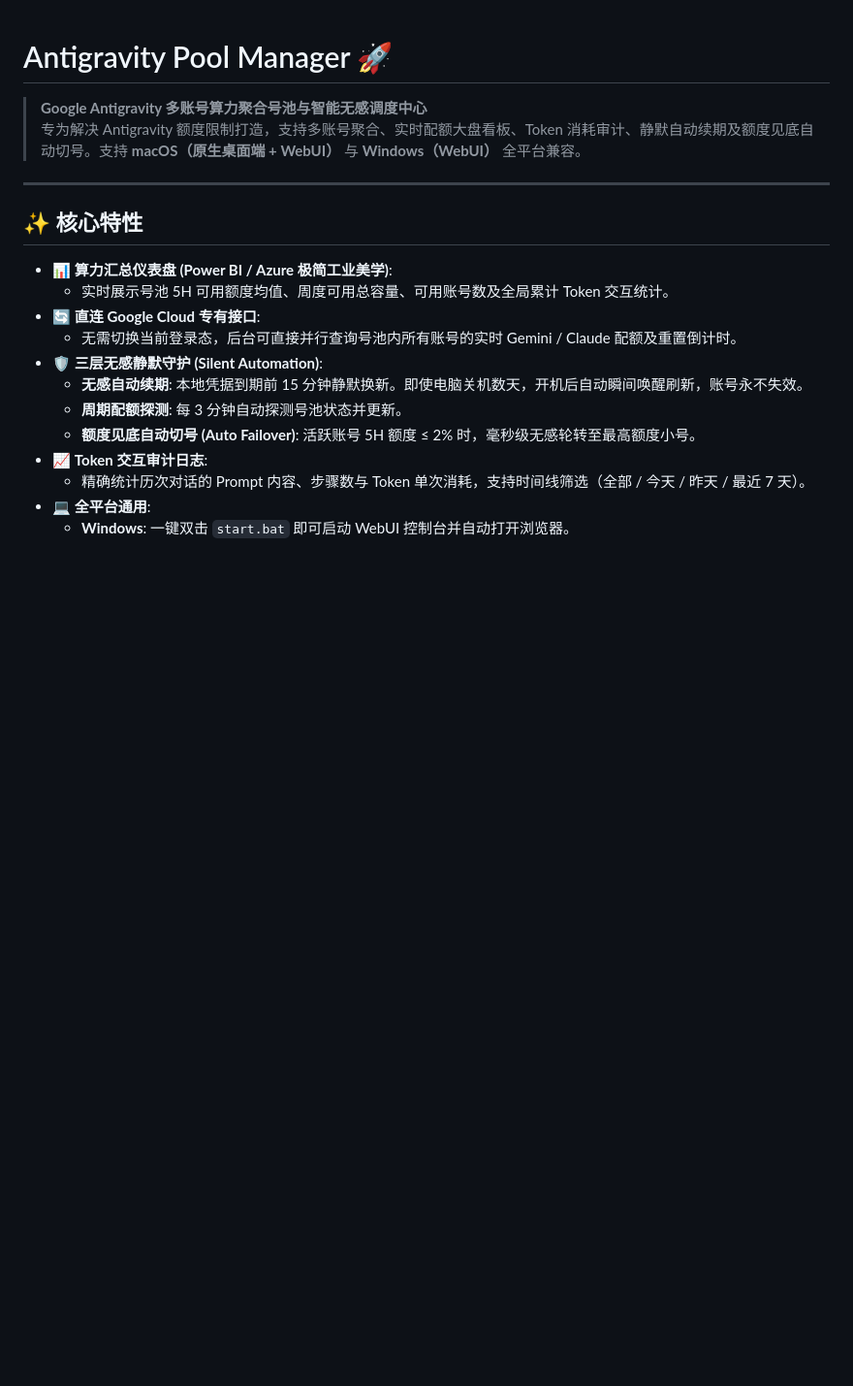
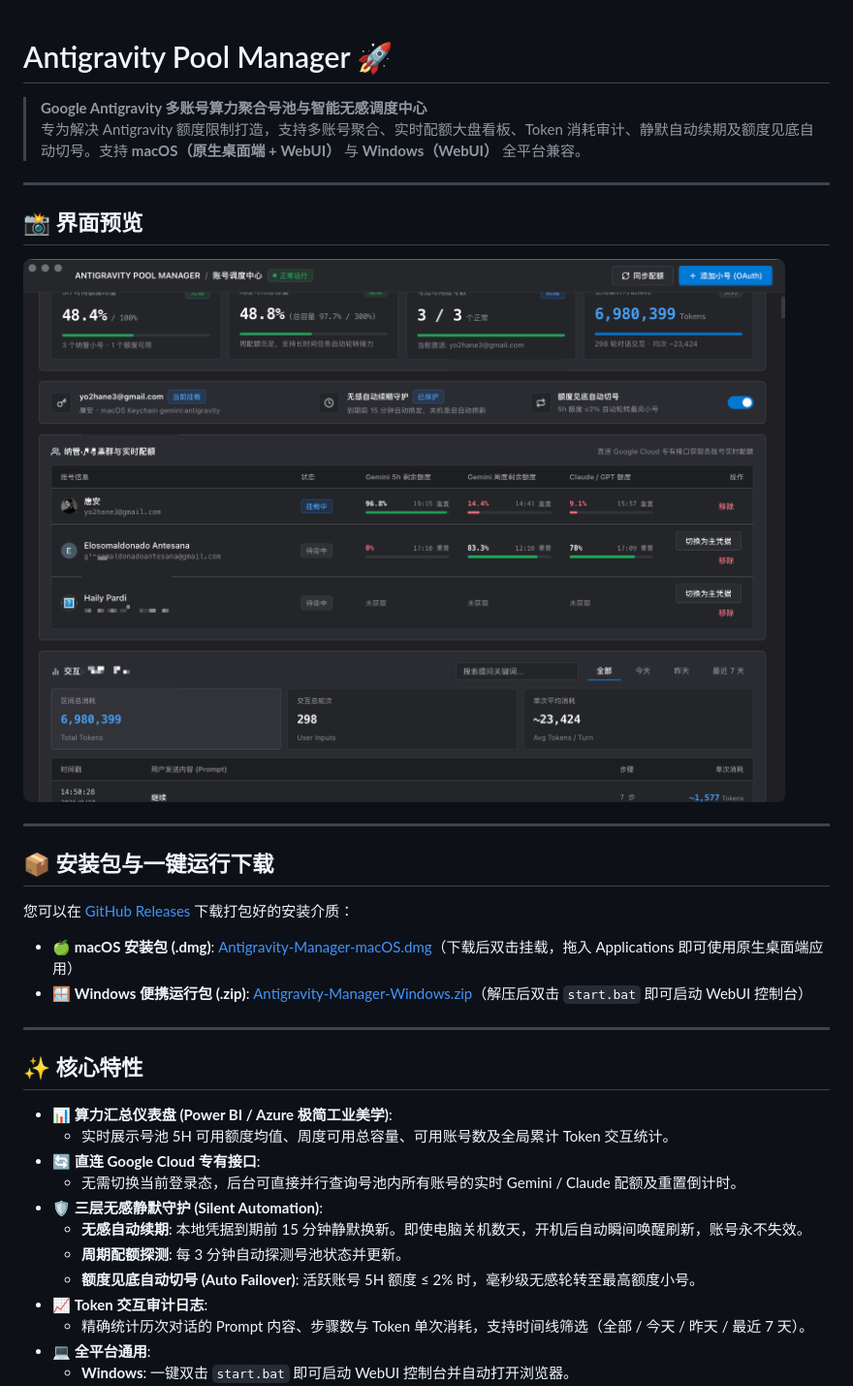
Before and after one commit to CryoThrust/antigravity-pool-manager, a Markdown page: README.md, the part around the change. Shown at 97% size. GitHub-like rendering; pictures changed too: docs/screenshots/dashboard_preview.png (added); blank space fills up the shorter version.

Commit message:
docs: add sanitized dashboard screenshot and download links, optimize switch responsiveness

```diff
--- a/README.md
+++ b/README.md
@@ -2,6 +2,21 @@
 
 > **Google Antigravity 多账号算力聚合号池与智能无感调度中心**
 > 专为解决 Antigravity 额度限制打造，支持多账号聚合、实时配额大盘看板、Token 消耗审计、静默自动续期及额度见底自动切号。支持 **macOS（原生桌面端 + WebUI）** 与 **Windows（WebUI）** 全平台兼容。
+
+---
+
+## 📸 界面预览
+
+![Antigravity Pool Manager 仪表盘预览](docs/screenshots/dashboard_preview.png)
+
+---
+
+## 📦 安装包与一键运行下载
+
+您可以在 [GitHub Releases](https://github.com/CryoThrust/antigravity-pool-manager/releases) 下载打包好的安装介质：
+
+- 🍏 **macOS 安装包 (.dmg)**: [Antigravity-Manager-macOS.dmg](https://github.com/CryoThrust/antigravity-pool-manager/releases/download/v1.0.0/Antigravity-Manager-macOS.dmg)（下载后双击挂载，拖入 Applications 即可使用原生桌面端应用）
+- 🪟 **Windows 便携运行包 (.zip)**: [Antigravity-Manager-Windows.zip](https://github.com/CryoThrust/antigravity-pool-manager/releases/download/v1.0.0/Antigravity-Manager-Windows.zip)（解压后双击 `start.bat` 即可启动 WebUI 控制台）
 
 ---
 
```
Also changed, not shown: 2 other files.
